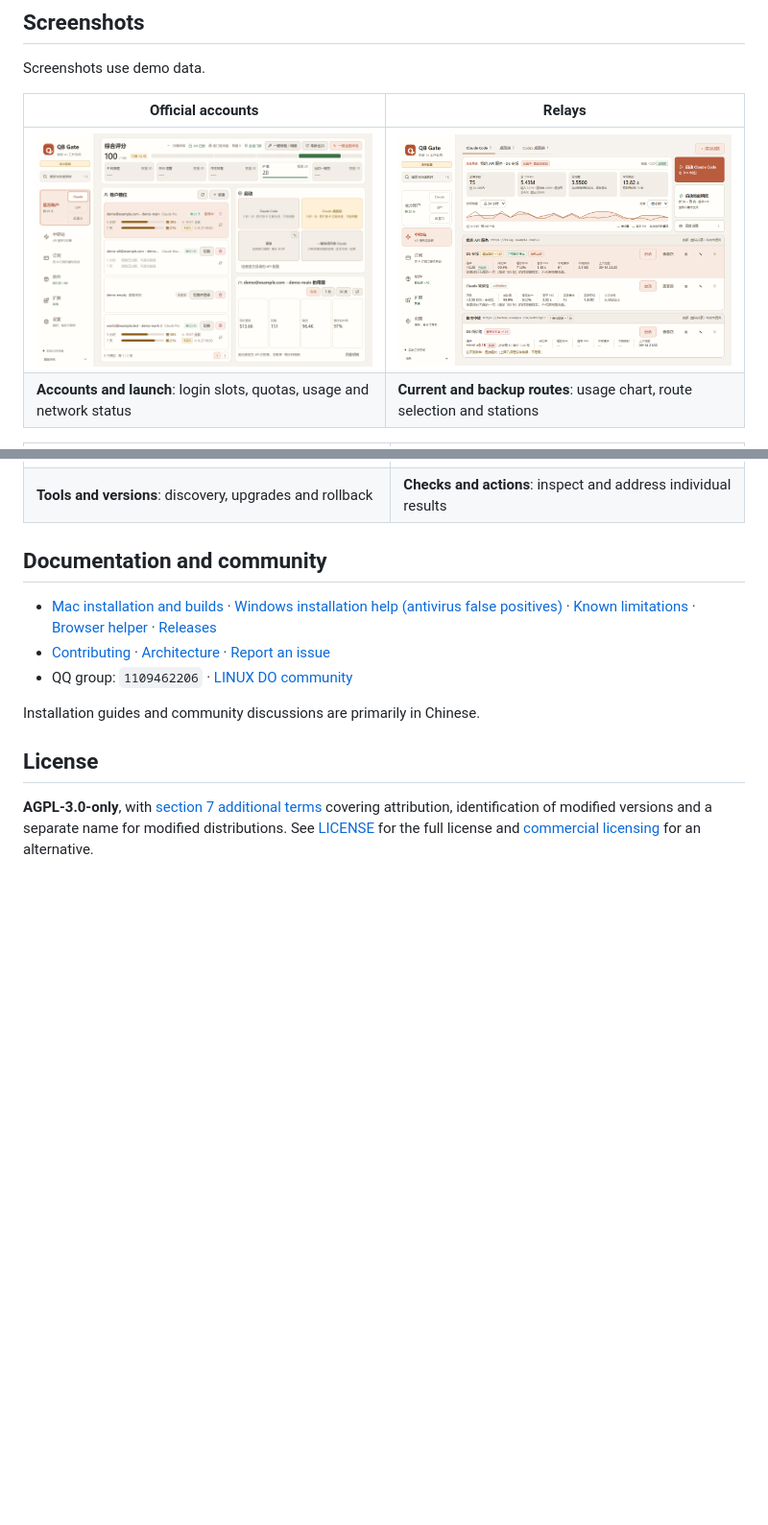
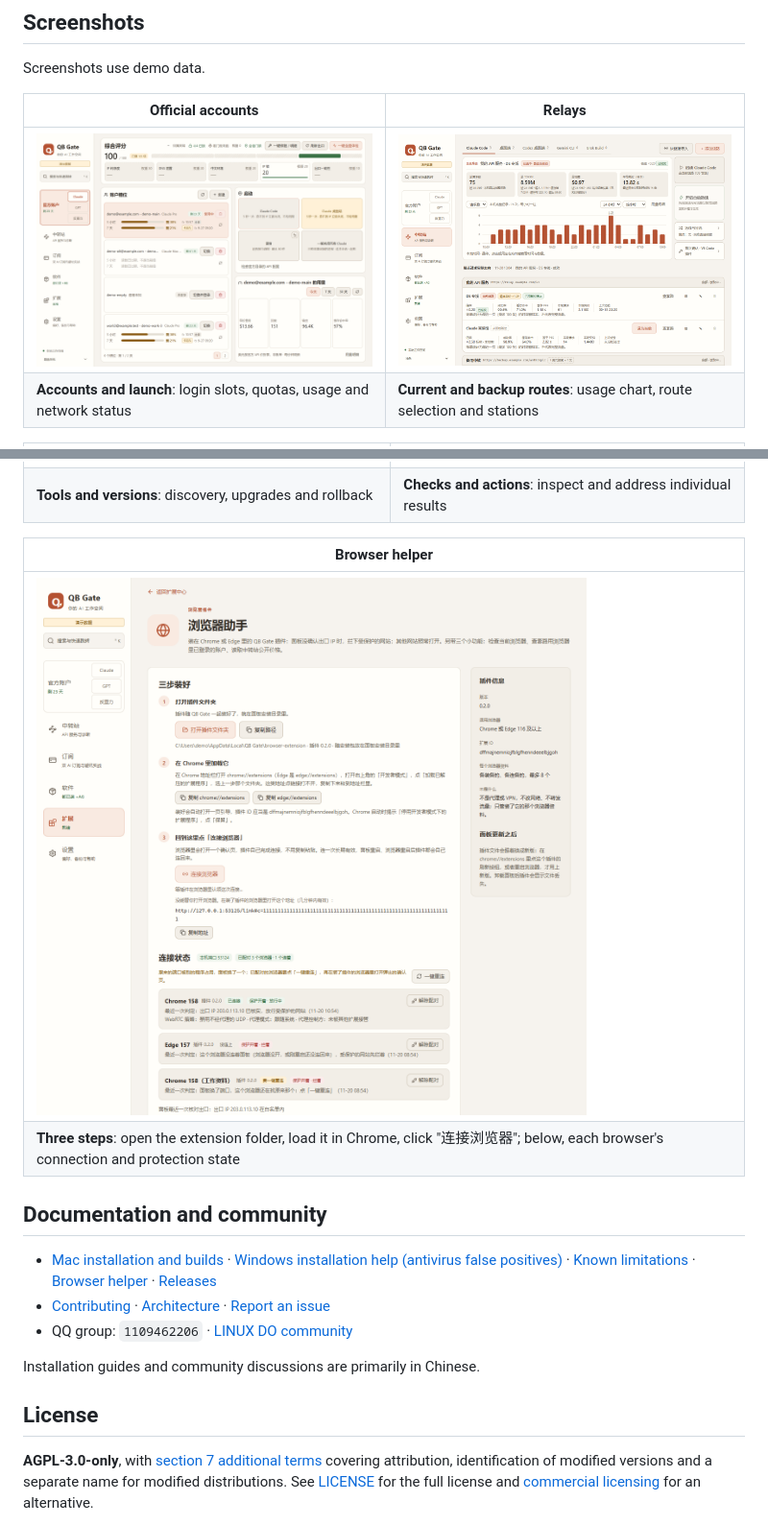
Before and after one commit to smithtaylor7748-ops/qb-gate, a Markdown page: README.en.md, 2 parts joined by grey strips. Shown at 96% size. GitHub-like rendering; pictures changed too: docs/screenshots/browser-helper.png (added), docs/screenshots/relays-light.png; blank space fills up the shorter version.

Commit message:
README：换上新的中转站截图，加浏览器助手页截图
Co-Authored-By: Claude Opus 5.5 <noreply@anthropic.com>

```diff
--- a/README.en.md
+++ b/README.en.md
@@ -95,6 +95,11 @@ Screenshots use demo data.
 | ![Software installation and version management](docs/screenshots/software.png) | ![Diagnostic results and available actions](docs/screenshots/checkup-repair-light.png) |
 | **Tools and versions**: discovery, upgrades and rollback                       | **Checks and actions**: inspect and address individual results                         |
 
+| Browser helper                                                                                  |
+| ----------------------------------------------------------------------------------------------- |
+| ![Browser helper: three install steps and each browser's connection](docs/screenshots/browser-helper.png) |
+| **Three steps**: open the extension folder, load it in Chrome, click "连接浏览器"; below, each browser's connection and protection state |
+
 ## Documentation and community
 
 - [Mac installation and builds](docs/MACOS.zh-CN.md) · [Windows installation help (antivirus false positives)](docs/ANTIVIRUS.zh-CN.md) · [Known limitations](docs/KNOWN-ISSUES.zh-CN.md) · [Browser helper](browser-extension/README.md) · [Releases](https://github.com/smithtaylor7748-ops/qb-gate/releases)
```
Also changed, not shown: README.md (+5 -0 lines).
